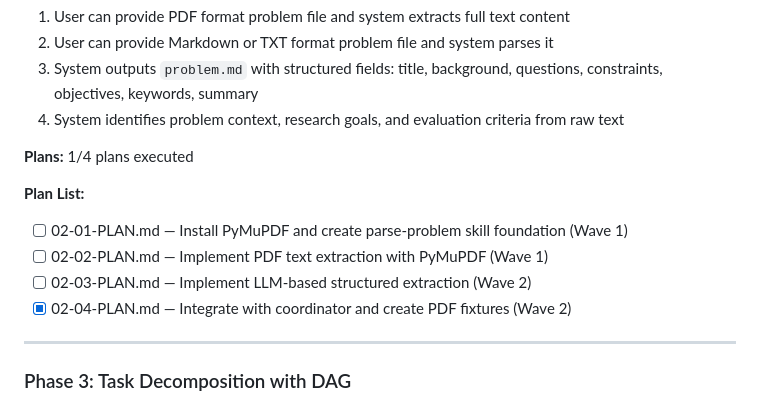
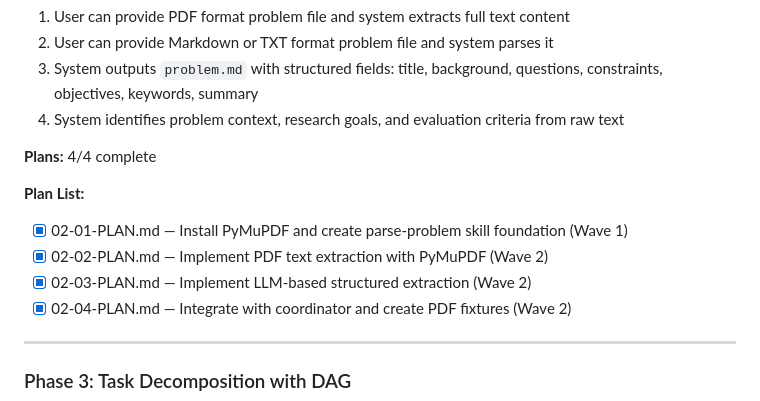
Before and after one commit to OpeNopEn2007/mm-agent, a Markdown page: .planning/ROADMAP.md, the part around one of its changes. GitHub-like rendering.

Commit message:
docs(roadmap): mark Phase 1 and Phase 2 complete
Phase 1: Claude Code Integration - 4/4 plans complete
Phase 2: Problem Analysis Pipeline - 4/4 plans complete

Co-Authored-By: Claude Opus 4.6 <noreply@anthropic.com>

```diff
--- a/.planning/ROADMAP.md
+++ b/.planning/ROADMAP.md
@@ -58,12 +58,12 @@ This roadmap delivers the MM-Agent mathematical modeling system in Claude Code.
 3. System outputs `problem.md` with structured fields: title, background, questions, constraints, objectives, keywords, summary
 4. System identifies problem context, research goals, and evaluation criteria from raw text
 
-**Plans:** 1/4 plans executed
+**Plans:** 4/4 complete
 
 **Plan List:**
-- [ ] 02-01-PLAN.md — Install PyMuPDF and create parse-problem skill foundation (Wave 1)
-- [ ] 02-02-PLAN.md — Implement PDF text extraction with PyMuPDF (Wave 1)
-- [ ] 02-03-PLAN.md — Implement LLM-based structured extraction (Wave 2)
+- [x] 02-01-PLAN.md — Install PyMuPDF and create parse-problem skill foundation (Wave 1)
+- [x] 02-02-PLAN.md — Implement PDF text extraction with PyMuPDF (Wave 2)
+- [x] 02-03-PLAN.md — Implement LLM-based structured extraction (Wave 2)
 - [x] 02-04-PLAN.md — Integrate with coordinator and create PDF fixtures (Wave 2)
 
 ---
```
Also changed, not shown: other parts of .planning/ROADMAP.md (+2 -2 lines).
